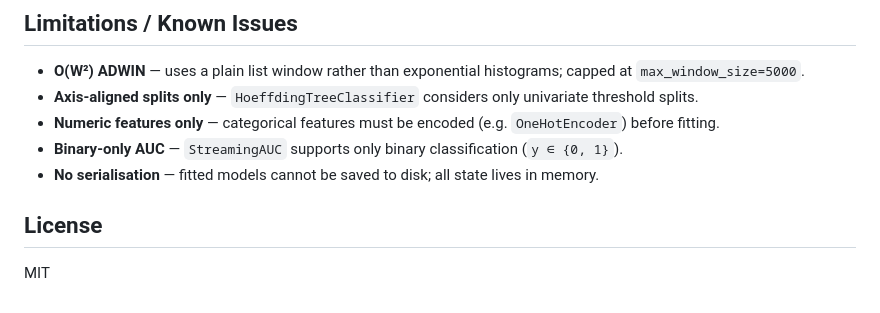
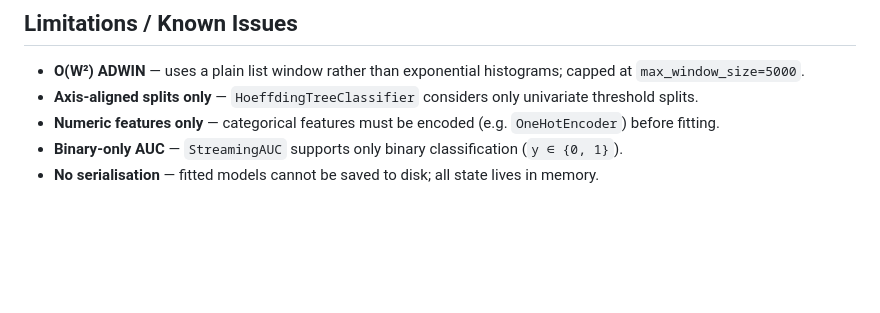
Before and after one commit to Omkarth/numcompute-stream, a Markdown page: README.md, the part around the change. Drawn GitHub-style; blank space fills up the shorter version.

Commit message:
Delete License section from README
Removed the License section from the README file.

```diff
--- a/README.md
+++ b/README.md
@@ -143,7 +143,3 @@ Full methodology and analysis: [`benchmark/results.md`](benchmark/results.md).
 - **Numeric features only** — categorical features must be encoded (e.g. `OneHotEncoder`) before fitting.
 - **Binary-only AUC** — `StreamingAUC` supports only binary classification (`y ∈ {0, 1}`).
 - **No serialisation** — fitted models cannot be saved to disk; all state lives in memory.
-
-## License
-
-MIT
```
